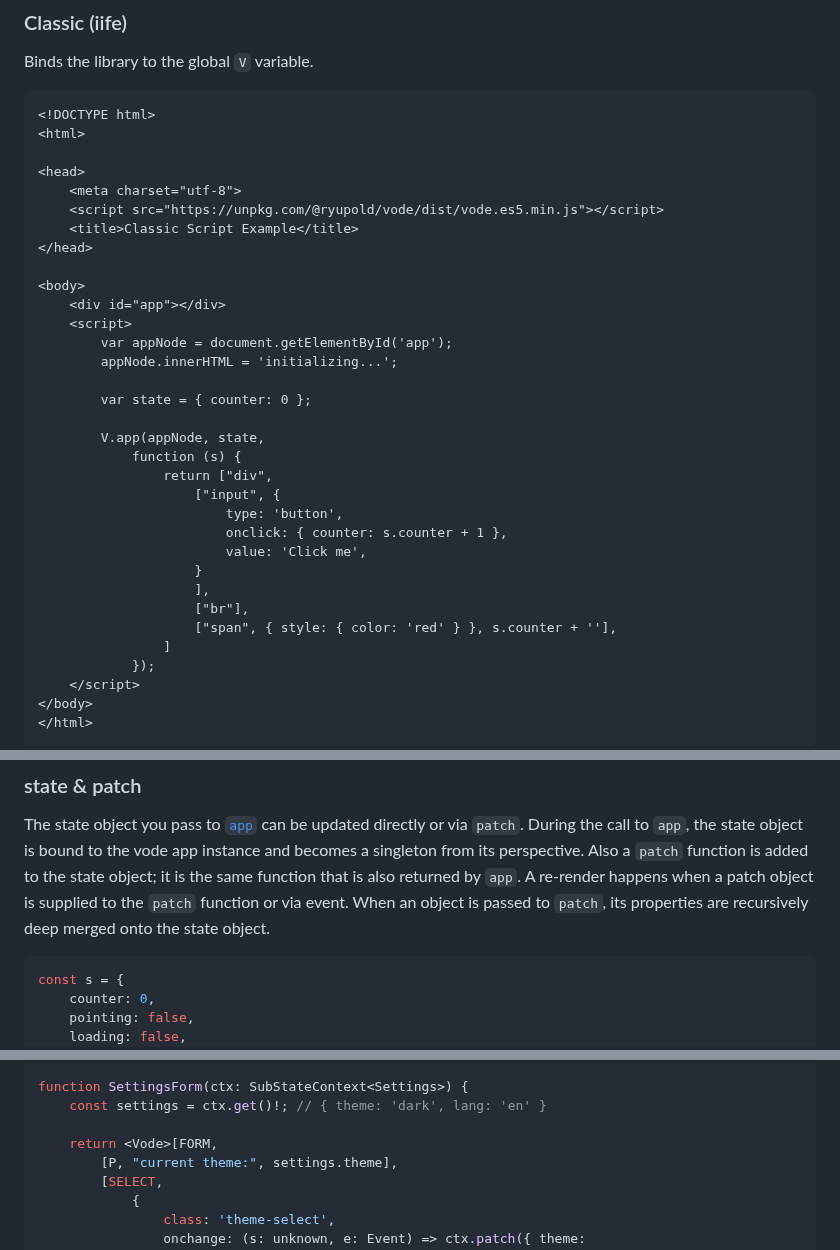
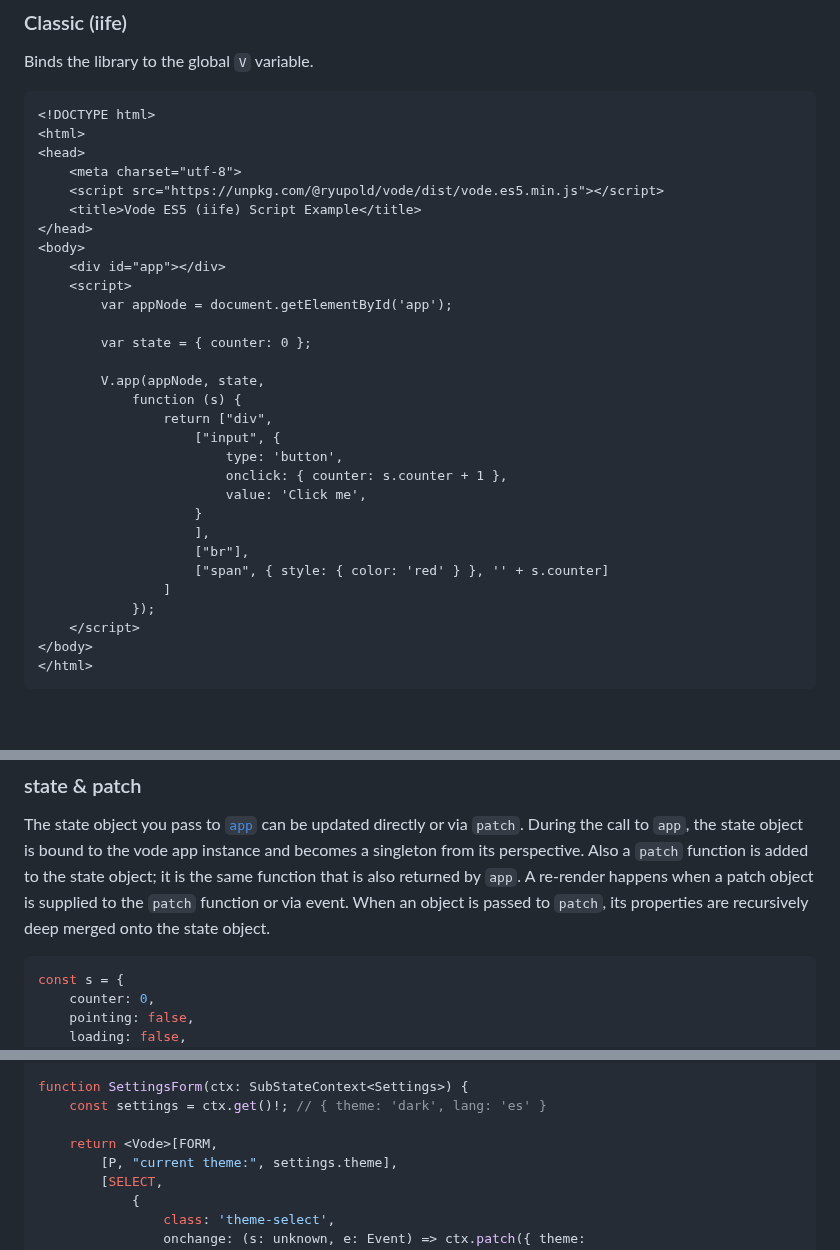
Before and after one commit to ryupold/vode, a Markdown page: README.md, 3 parts joined by grey strips. Drawn GitHub-style; blank space fills up the shorter version.

````diff
--- a/README.md
+++ b/README.md
@@ -51,18 +52,15 @@ Binds the library to the global `V` variable.
 ```html
 <!DOCTYPE html>
 <html>
-
 <head>
     <meta charset="utf-8">
     <script src="https://unpkg.com/@ryupold/vode/dist/vode.es5.min.js"></script>
-    <title>Classic Script Example</title>
+    <title>Vode ES5 (iife) Script Example</title>
 </head>
-
 <body>
     <div id="app"></div>
     <script>
         var appNode = document.getElementById('app');
-        appNode.innerHTML = 'initializing...';
 
         var state = { counter: 0 };
 
@@ -76,7 +74,7 @@ Binds the library to the global `V` variable.
                     }
                     ],
                     ["br"],
-                    ["span", { style: { color: 'red' } }, s.counter + ''],
+                    ["span", { style: { color: 'red' } }, '' + s.counter]
                 ]
             });
     </script>
@@ -362,7 +361,7 @@ Also a `patch` function is added to the state object; it is the same function th
 A re-render happens when a patch object is supplied to the `patch` function or via event.
 When an object is passed to `patch`, its properties are recursively deep merged onto the state object.
 
-```js
+```javascript
 const s = {
     counter: 0,
     pointing: false,
@@ -596,7 +595,7 @@ app(element, state,
 );
 
 function SettingsForm(ctx: SubStateContext<Settings>) {
-    const settings = ctx.get()!; // { theme: 'dark', lang: 'en' }
+    const settings = ctx.get()!; // { theme: 'dark', lang: 'es' }
 
     return <Vode>[FORM,
         [P, "current theme:", settings.theme],
````
Also changed, not shown: other parts of README.md (+6 -3 lines).
